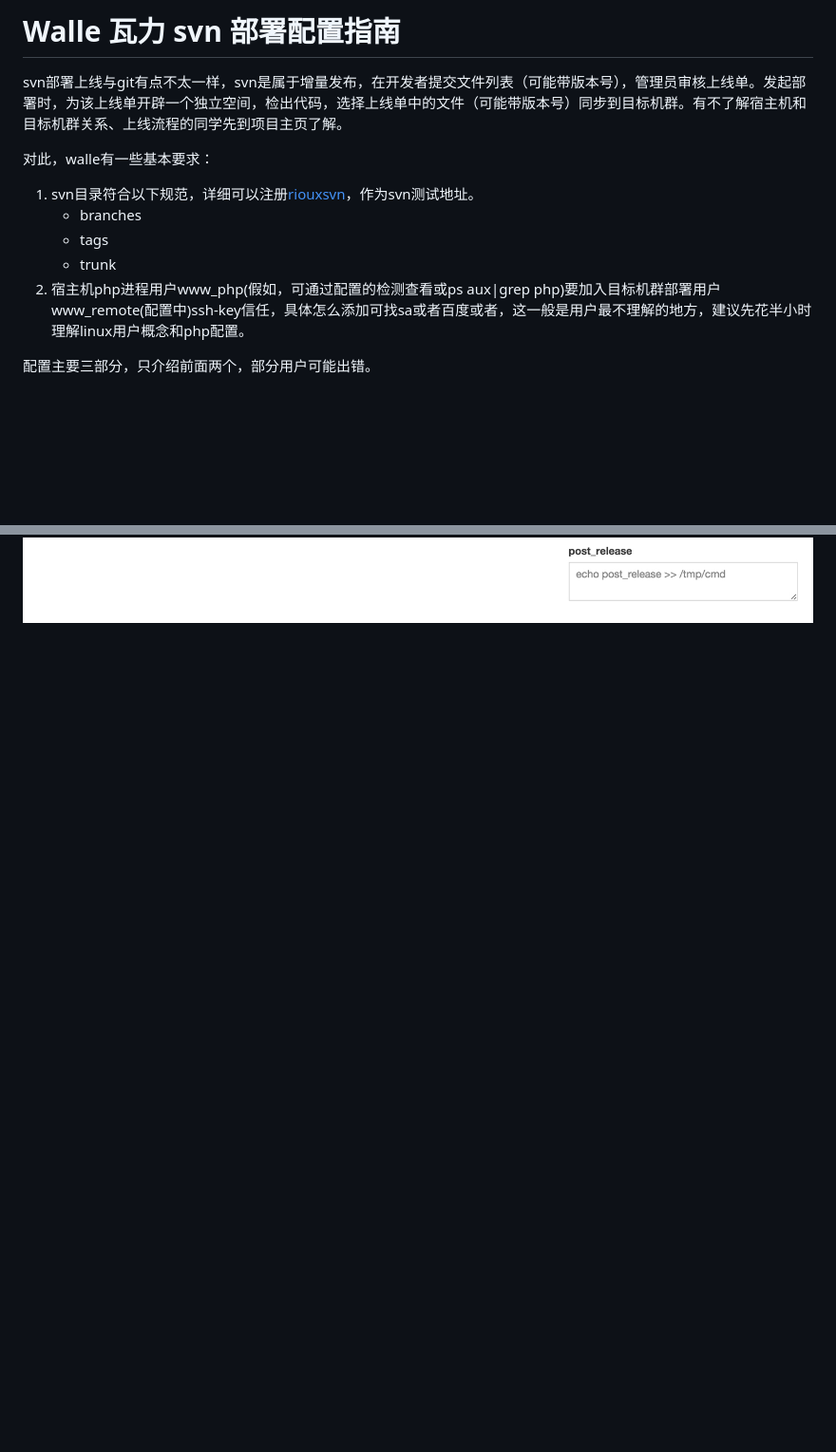
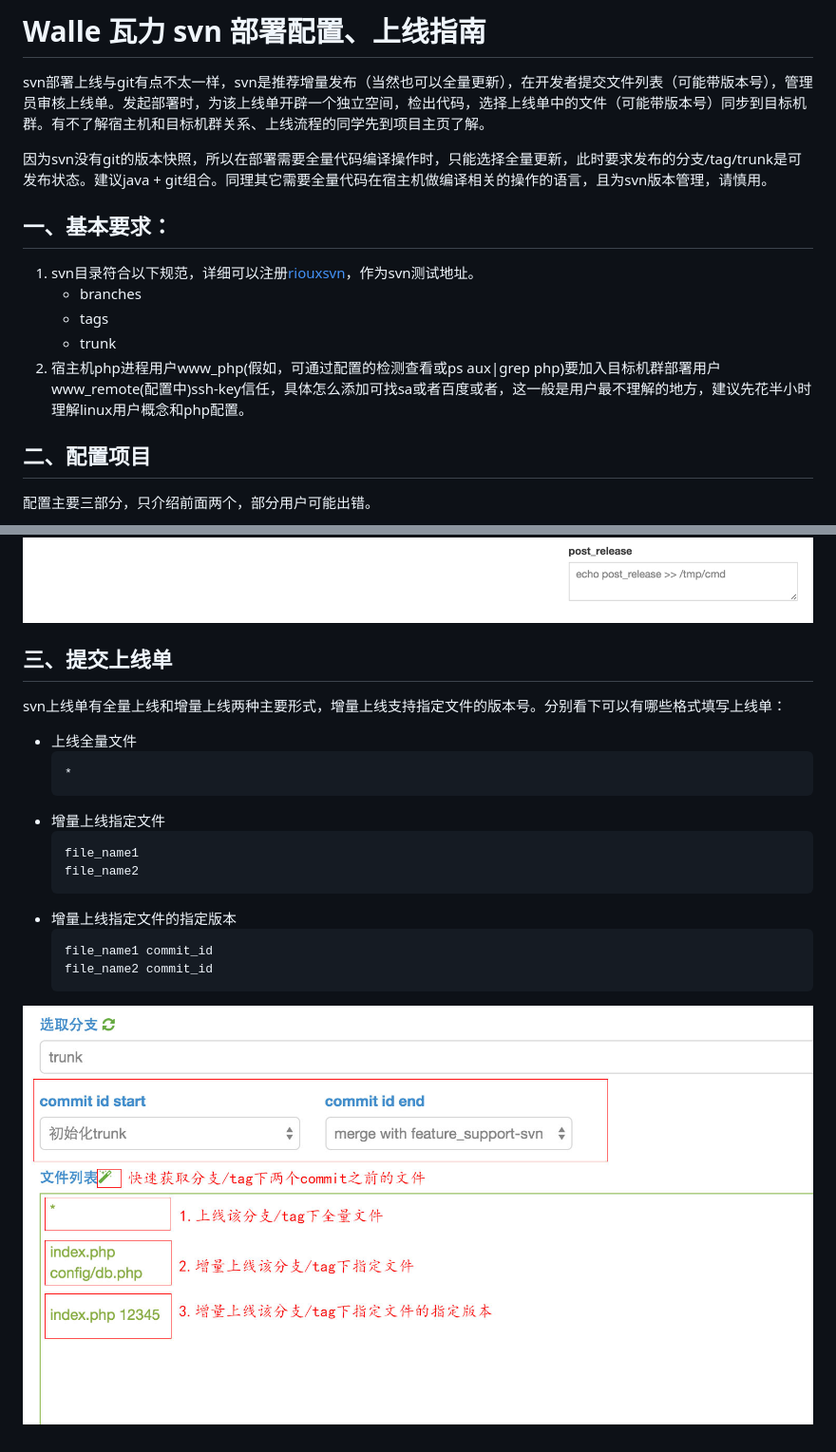
Before and after one commit to meolu/walle-web, a Markdown page: docs/config-svn.md, 2 parts joined by grey strips. Shown: that part at 95% size. Drawn GitHub-style; pictures changed too: screenshots/walle-svn-submit.jpg (added); blank space fills up the shorter version.

Commit message:
svn上线增加说明

````diff
--- a/docs/config-svn.md
+++ b/docs/config-svn.md
@@ -1,9 +1,12 @@
-Walle 瓦力 svn 部署配置指南
-==========================
+Walle 瓦力 svn 部署配置、上线指南
+==============================
 
-svn部署上线与git有点不太一样，svn是属于增量发布，在开发者提交文件列表（可能带版本号），管理员审核上线单。发起部署时，为该上线单开辟一个独立空间，检出代码，选择上线单中的文件（可能带版本号）同步到目标机群。有不了解宿主机和目标机群关系、上线流程的同学先到项目主页了解。
+svn部署上线与git有点不太一样，svn是推荐增量发布（当然也可以全量更新），在开发者提交文件列表（可能带版本号），管理员审核上线单。发起部署时，为该上线单开辟一个独立空间，检出代码，选择上线单中的文件（可能带版本号）同步到目标机群。有不了解宿主机和目标机群关系、上线流程的同学先到项目主页了解。
 
-对此，walle有一些基本要求：
+因为svn没有git的版本快照，所以在部署需要全量代码编译操作时，只能选择全量更新，此时要求发布的分支/tag/trunk是可发布状态。建议java + git组合。同理其它需要全量代码在宿主机做编译相关的操作的语言，且为svn版本管理，请慎用。
+
+一、基本要求：
+-----------
 
 1. svn目录符合以下规范，详细可以注册[riouxsvn](https://riouxsvn.com)，作为svn测试地址。
     - branches
@@ -11,7 +14,31 @@ svn部署上线与git有点不太一样，svn是属于增量发布，在开发
     - trunk
 2. 宿主机php进程用户www_php(假如，可通过配置的检测查看或ps aux|grep php)要加入目标机群部署用户www_remote(配置中)ssh-key信任，具体怎么添加可找sa或者百度或者[](https://github.com/meolu/walle-web/blob/master/docs/qa.md#如何添加用户ssh-key到目标机群部署用户ssh-key信任)，这一般是用户最不理解的地方，建议先花半小时理解linux用户概念和php配置。
 
+二、配置项目
+----------
+
 配置主要三部分，只介绍前面两个，部分用户可能出错。
 
 ![](https://github.com/meolu/walle-web/blob/master/screenshots/base-svn.jpg)
 ![](https://github.com/meolu/walle-web/blob/master/screenshots/task.jpg)
+
+三、提交上线单
+------------
+svn上线单有全量上线和增量上线两种主要形式，增量上线支持指定文件的版本号。分别看下可以有哪些格式填写上线单：
+
+- 上线全量文件
+    ```
+    *
+    ```
+- 增量上线指定文件
+    ```
+    file_name1
+    file_name2
+    ```
+- 增量上线指定文件的指定版本
+    ```
+    file_name1 commit_id
+    file_name2 commit_id
+    ```
+
+![](https://github.com/meolu/walle-web/blob/master/screenshots/walle-svn-submit.jpg)
````
